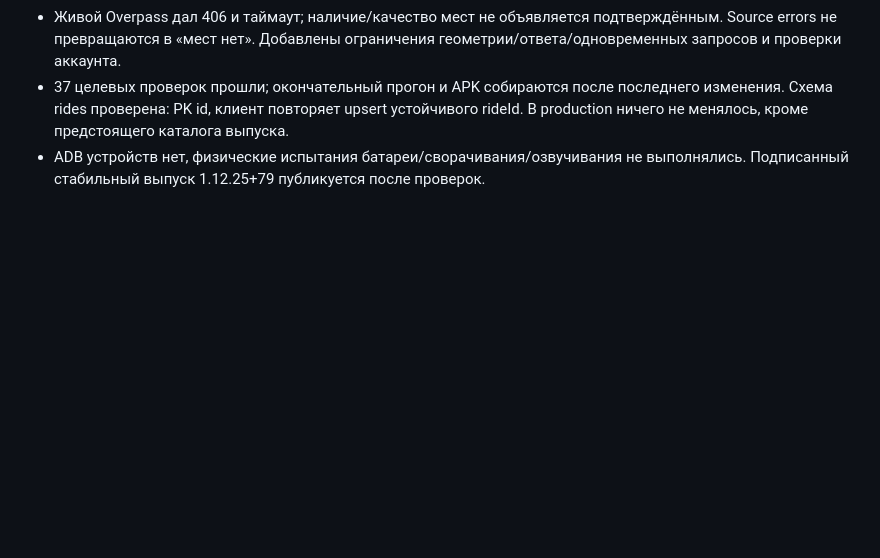
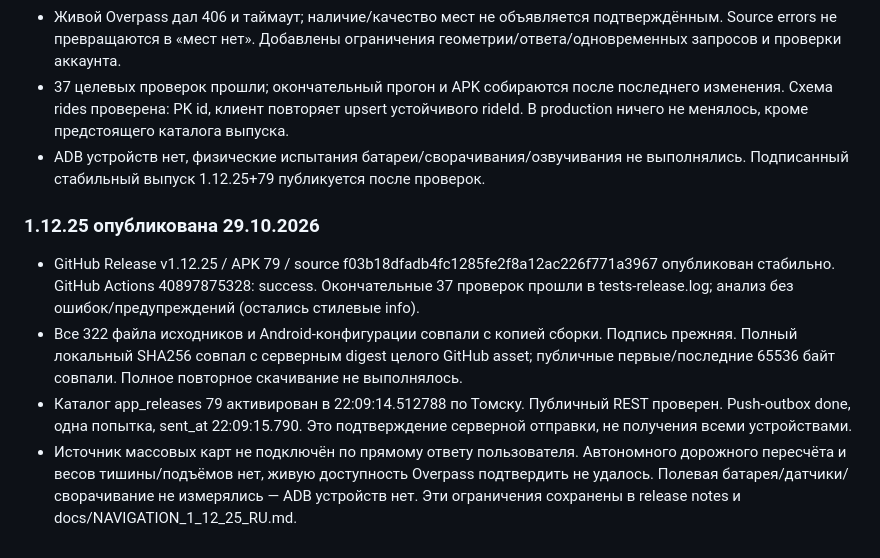
Before and after one commit to Vananinys/PylsePath, a Markdown page: docs/AI_WORK_NOTES.md, the part around the change. Rendered like a GitHub page; blank space fills up the shorter version.

Commit message:
Record verified navigation release 1.12.25 and remaining dependencies [skip ci]

```diff
--- a/docs/AI_WORK_NOTES.md
+++ b/docs/AI_WORK_NOTES.md
@@ -71,3 +71,10 @@
 - Живой Overpass дал 406 и таймаут; наличие/качество мест не объявляется подтверждённым. Source errors не превращаются в «мест нет». Добавлены ограничения геометрии/ответа/одновременных запросов и проверки аккаунта.
 - 37 целевых проверок прошли; окончательный прогон и APK собираются после последнего изменения. Схема rides проверена: PK id, клиент повторяет upsert устойчивого rideId. В production ничего не менялось, кроме предстоящего каталога выпуска.
 - ADB устройств нет, физические испытания батареи/сворачивания/озвучивания не выполнялись. Подписанный стабильный выпуск 1.12.25+79 публикуется после проверок.
+
+### 1.12.25 опубликована 29.10.2026
+
+- GitHub Release v1.12.25 / APK 79 / source f03b18dfadb4fc1285fe2f8a12ac226f771a3967 опубликован стабильно. GitHub Actions 40897875328: success. Окончательные 37 проверок прошли в tests-release.log; анализ без ошибок/предупреждений (остались стилевые info).
+- Все 322 файла исходников и Android-конфигурации совпали с копией сборки. Подпись прежняя. Полный локальный SHA256 совпал с серверным digest целого GitHub asset; публичные первые/последние 65536 байт совпали. Полное повторное скачивание не выполнялось.
+- Каталог app_releases 79 активирован в 22:09:14.512788 по Томску. Публичный REST проверен. Push-outbox done, одна попытка, sent_at 22:09:15.790. Это подтверждение серверной отправки, не получения всеми устройствами.
+- Источник массовых карт не подключён по прямому ответу пользователя. Автономного дорожного пересчёта и весов тишины/подъёмов нет, живую доступность Overpass подтвердить не удалось. Полевая батарея/датчики/сворачивание не измерялись — ADB устройств нет. Эти ограничения сохранены в release notes и docs/NAVIGATION_1_12_25_RU.md.
```
